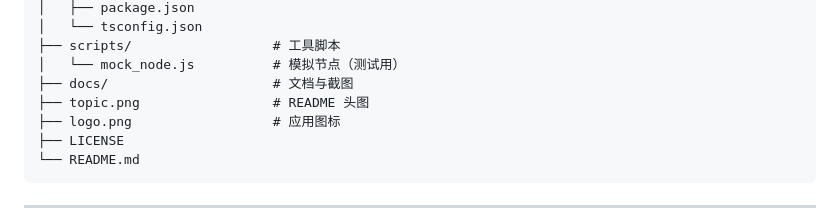
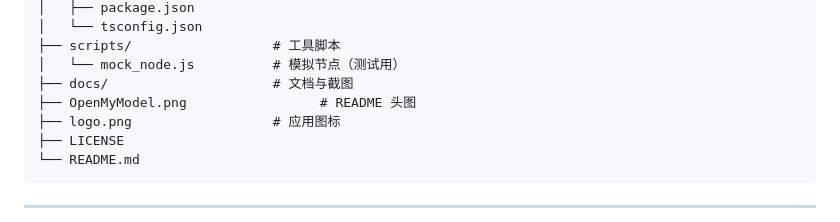
Before and after one commit to tianxingstarsky/OpenMyModel, a Markdown page: README.md, the part around the change. GitHub-like rendering.

Commit message:
docs: fix topic.png references in directory tree

```diff
--- a/README.md
+++ b/README.md
@@ -114,7 +114,7 @@ output_my_model/
 ├── scripts/                  # 工具脚本
 │   └── mock_node.js          # 模拟节点（测试用）
 ├── docs/                     # 文档与截图
-├── topic.png                 # README 头图
+├── OpenMyModel.png                 # README 头图
 ├── logo.png                  # 应用图标
 ├── LICENSE
 └── README.md
```
